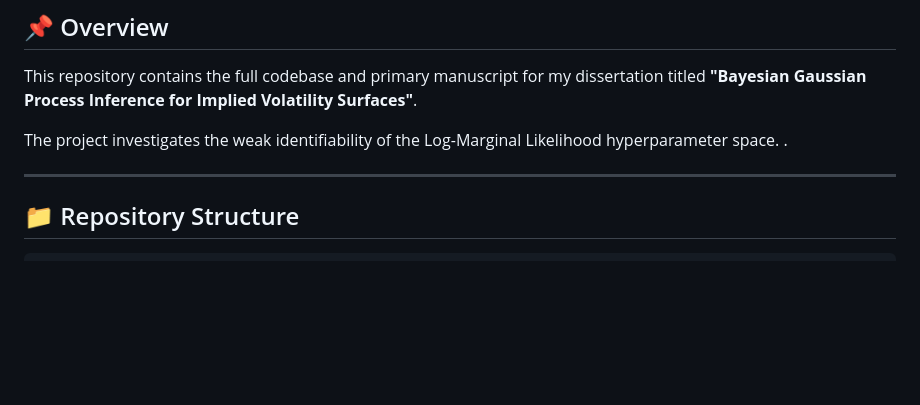
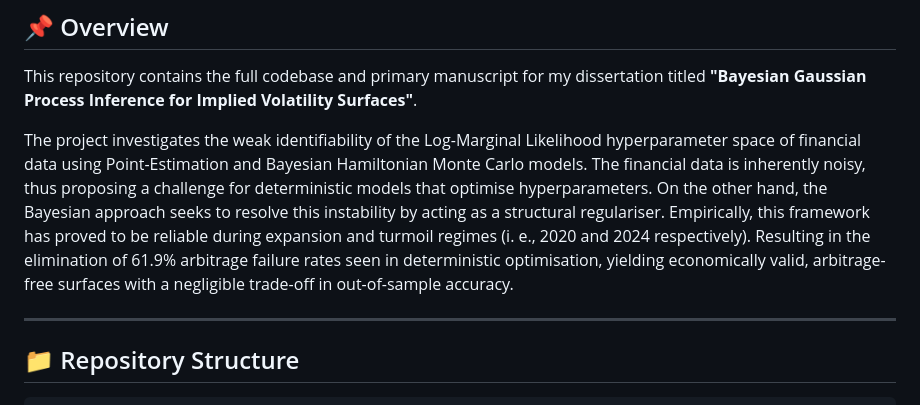
Before and after one commit to mishavelial/Masters-Dissertation-Project, a Markdown page: README.md, the part around the change. Drawn GitHub-style; blank space fills up the shorter version.

```diff
--- a/README.md
+++ b/README.md
@@ -14,7 +14,7 @@
 
 This repository contains the full codebase and primary manuscript for my dissertation titled **"Bayesian Gaussian Process Inference for Implied Volatility Surfaces"**.
 
-The project investigates the weak identifiability of the Log-Marginal Likelihood hyperparameter space. .
+The project investigates the weak identifiability of the Log-Marginal Likelihood hyperparameter space of financial data using Point-Estimation and Bayesian Hamiltonian Monte Carlo models. The financial data is inherently noisy, thus proposing a challenge for deterministic models that optimise hyperparameters. On the other hand, the Bayesian approach seeks to resolve this instability by acting as a structural regulariser. Empirically, this framework has proved to be reliable during expansion and turmoil regimes (i. e., 2020 and 2024 respectively). Resulting in the elimination of 61.9% arbitrage failure rates seen in deterministic optimisation, yielding economically valid, arbitrage-free surfaces with a negligible trade-off in out-of-sample accuracy.
 
 ---
 
```
